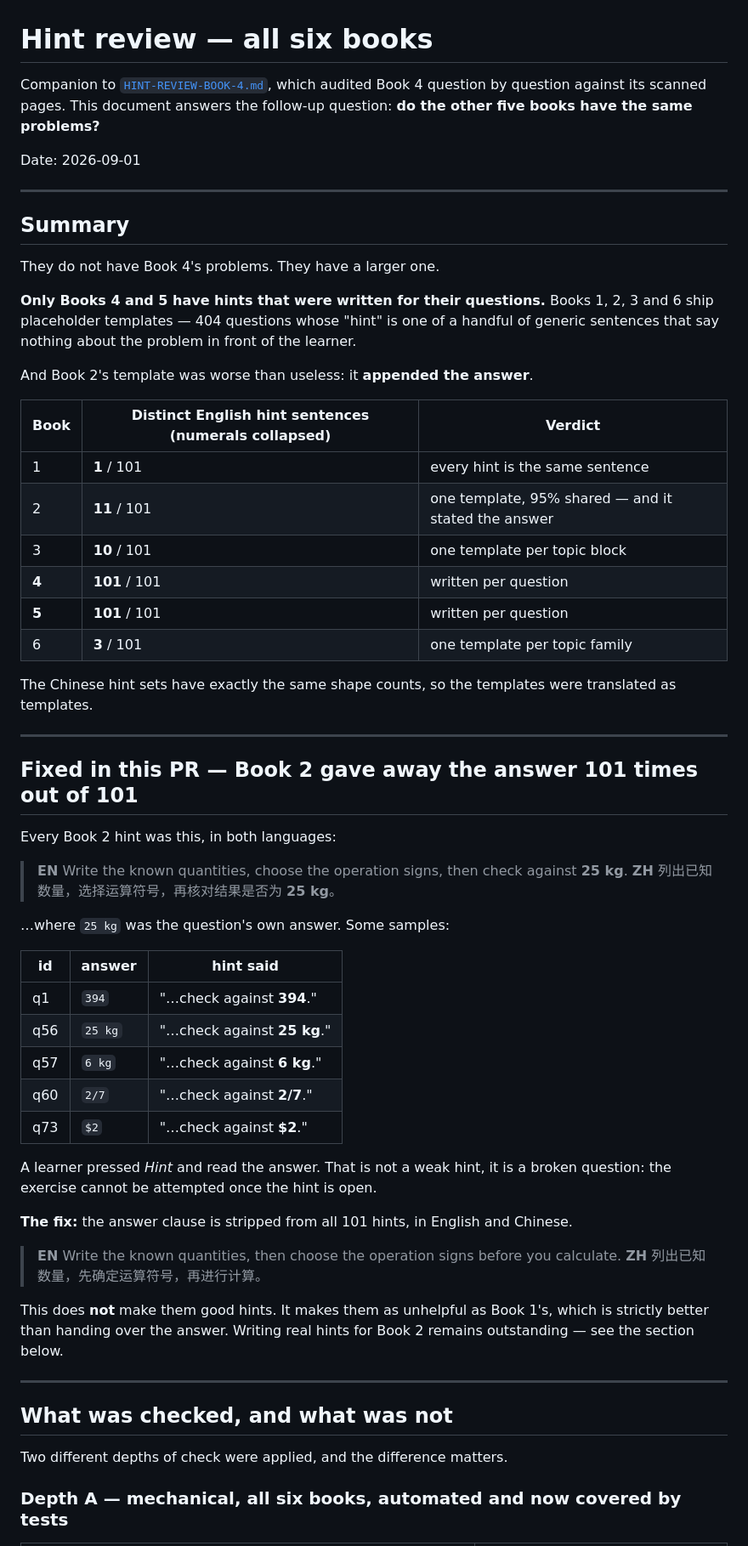
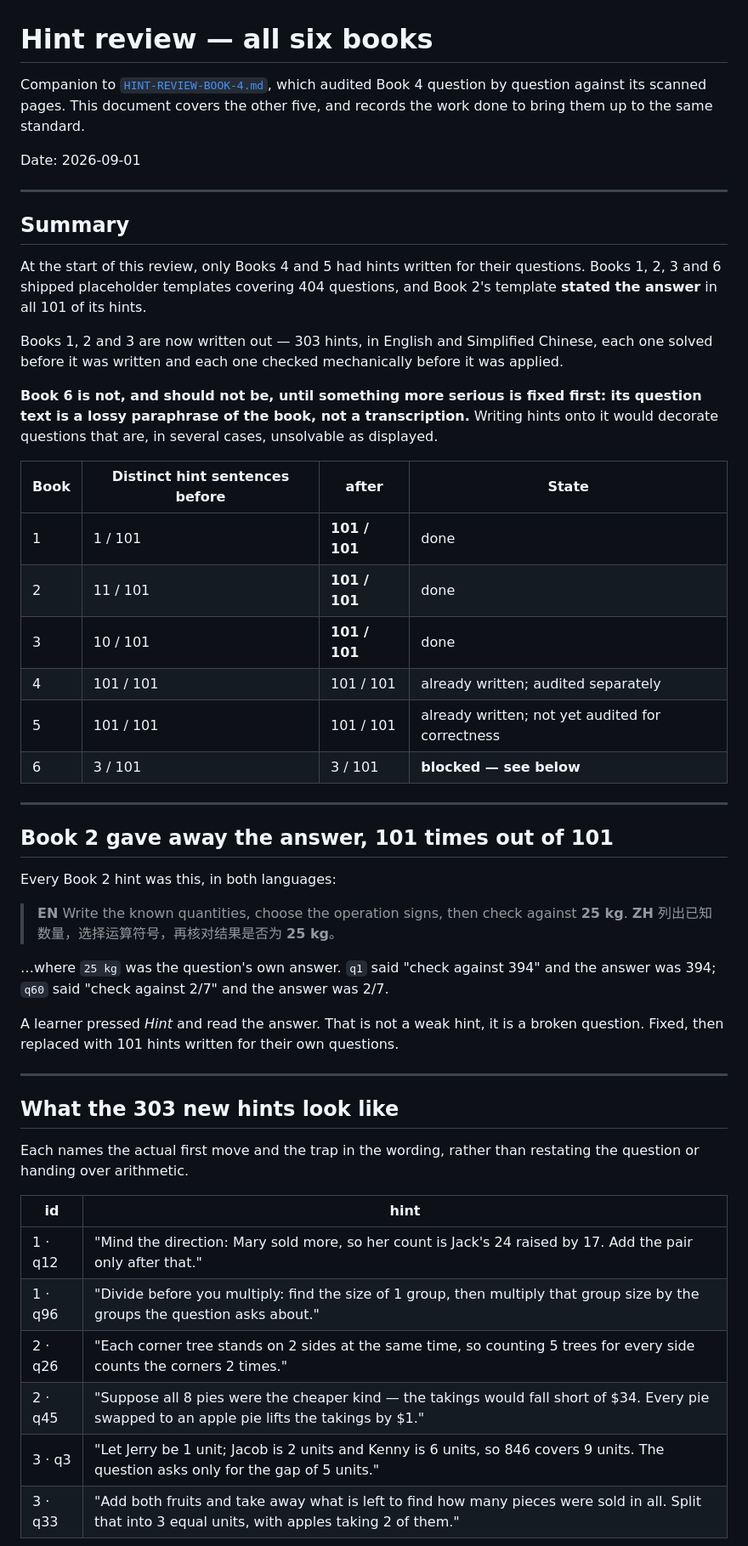
Before and after one commit to flying3615/101-challenging-math-word-problems, a Markdown page: HINT-REVIEW-ALL-BOOKS.md, the part around one of its changes. Shown at 85% size. GitHub-like rendering.

```diff
--- a/HINT-REVIEW-ALL-BOOKS.md
+++ b/HINT-REVIEW-ALL-BOOKS.md
@@ -1,8 +1,8 @@
 # Hint review — all six books
 
 Companion to [`HINT-REVIEW-BOOK-4.md`](HINT-REVIEW-BOOK-4.md), which audited Book 4
-question by question against its scanned pages. This document answers the follow-up
-question: **do the other five books have the same problems?**
+question by question against its scanned pages. This document covers the other five,
+and records the work done to bring them up to the same standard.
 
 Date: 2026-09-01
 
@@ -10,62 +10,55 @@ Date: 2026-09-01
 
 ## Summary
 
-They do not have Book 4's problems. They have a larger one.
+At the start of this review, only Books 4 and 5 had hints written for their questions.
+Books 1, 2, 3 and 6 shipped placeholder templates covering 404 questions, and Book 2's
+template **stated the answer** in all 101 of its hints.
 
-**Only Books 4 and 5 have hints that were written for their questions.** Books 1, 2, 3
-and 6 ship placeholder templates — 404 questions whose "hint" is one of a handful of
-generic sentences that say nothing about the problem in front of the learner.
+Books 1, 2 and 3 are now written out — 303 hints, in English and Simplified Chinese,
+each one solved before it was written and each one checked mechanically before it was
+applied.
 
-And Book 2's template was worse than useless: it **appended the answer**.
+**Book 6 is not, and should not be, until something more serious is fixed first: its
+question text is a lossy paraphrase of the book, not a transcription.** Writing hints
+onto it would decorate questions that are, in several cases, unsolvable as displayed.
 
-| Book | Distinct English hint sentences (numerals collapsed) | Verdict |
-|---|---|---|
-| 1 | **1** / 101 | every hint is the same sentence |
-| 2 | **11** / 101 | one template, 95% shared — and it stated the answer |
-| 3 | **10** / 101 | one template per topic block |
-| **4** | **101** / 101 | written per question |
-| **5** | **101** / 101 | written per question |
-| 6 | **3** / 101 | one template per topic family |
-
-The Chinese hint sets have exactly the same shape counts, so the templates were
-translated as templates.
+| Book | Distinct hint sentences before | after | State |
+|---|---|---|---|
+| 1 | 1 / 101 | **101 / 101** | done |
+| 2 | 11 / 101 | **101 / 101** | done |
+| 3 | 10 / 101 | **101 / 101** | done |
+| 4 | 101 / 101 | 101 / 101 | already written; audited separately |
+| 5 | 101 / 101 | 101 / 101 | already written; not yet audited for correctness |
+| 6 | 3 / 101 | 3 / 101 | **blocked — see below** |
 
 ---
 
-## Fixed in this PR — Book 2 gave away the answer 101 times out of 101
+## Book 2 gave away the answer, 101 times out of 101
 
 Every Book 2 hint was this, in both languages:
 
 > **EN** Write the known quantities, choose the operation signs, then check against **25 kg**.
 > **ZH** 列出已知数量，选择运算符号，再核对结果是否为 **25 kg**。
 
-…where `25 kg` was the question's own answer. Some samples:
-
-| id | answer | hint said |
-|---|---|---|
-| q1 | `394` | "…check against **394**." |
-| q56 | `25 kg` | "…check against **25 kg**." |
-| q57 | `6 kg` | "…check against **6 kg**." |
-| q60 | `2/7` | "…check against **2/7**." |
-| q73 | `$2` | "…check against **$2**." |
+…where `25 kg` was the question's own answer. `q1` said "check against 394" and the
+answer was 394; `q60` said "check against 2/7" and the answer was 2/7.
 
 A learner pressed *Hint* and read the answer. That is not a weak hint, it is a broken
-question: the exercise cannot be attempted once the hint is open.
-
-**The fix:** the answer clause is stripped from all 101 hints, in English and Chinese.
-
-> **EN** Write the known quantities, then choose the operation signs before you calculate.
-> **ZH** 列出已知数量，先确定运算符号，再进行计算。
-
-This does **not** make them good hints. It makes them as unhelpful as Book 1's, which is
-strictly better than handing over the answer. Writing real hints for Book 2 remains
-outstanding — see the section below.
+question. Fixed, then replaced with 101 hints written for their own questions.
 
 ---
 
-## What was checked, and what was not
+## What the 303 new hints look like
 
-Two different depths of check were applied, and the difference matters.
+Each names the actual first move and the trap in the wording, rather than restating the
+question or handing over arithmetic.
 
-### Depth A — mechanical, all six books, automated and now covered by tests
+| id | hint |
+|---|---|
+| 1 · q12 | "Mind the direction: Mary sold more, so her count is Jack's 24 raised by 17. Add the pair only after that." |
+| 1 · q96 | "Divide before you multiply: find the size of 1 group, then multiply that group size by the groups the question asks about." |
+| 2 · q26 | "Each corner tree stands on 2 sides at the same time, so counting 5 trees for every side counts the corners 2 times." |
+| 2 · q45 | "Suppose all 8 pies were the cheaper kind — the takings would fall short of $34. Every pie swapped to an apple pie lifts the takings by $1." |
+| 3 · q3 | "Let Jerry be 1 unit; Jacob is 2 units and Kenny is 6 units, so 846 covers 9 units. The question asks only for the gap of 5 units." |
+| 3 · q33 | "Add both fruits and take away what is left to find how many pieces were sold in all. Split that into 3 equal units, with apples taking 2 of them." |
 
```
Also changed, not shown: other parts of HINT-REVIEW-ALL-BOOKS.md (+152 -75 lines).
